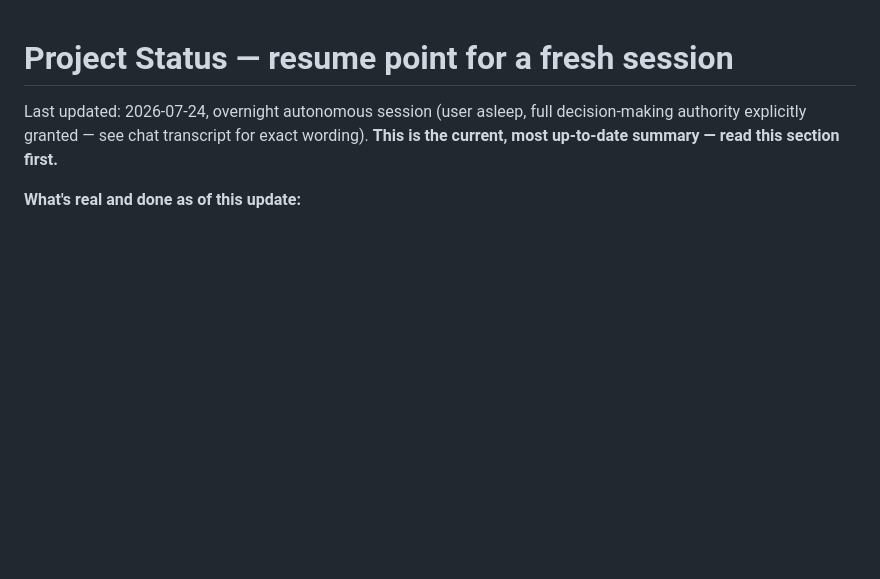
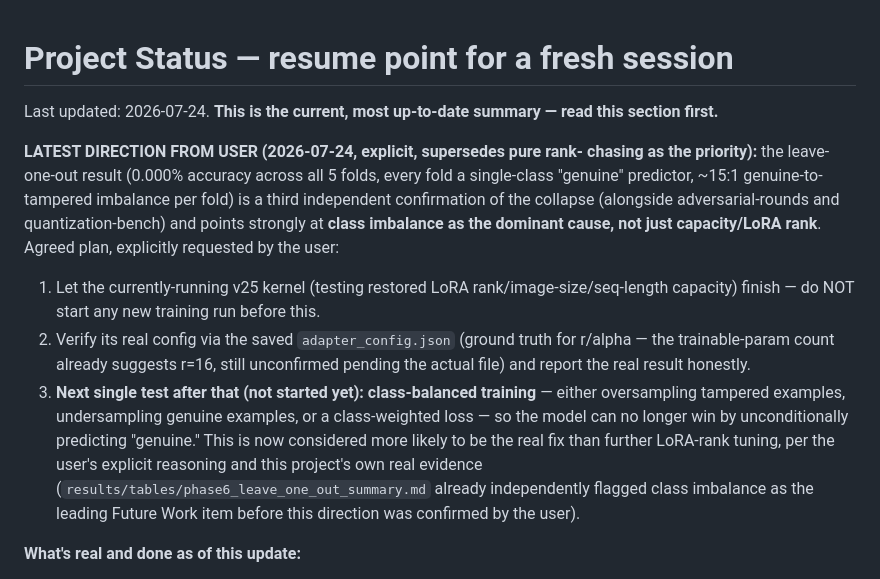
Before and after one commit to Poojadheniya17/doc_verification, a Markdown page: PROJECT_STATUS.md, the part around the change. GitHub-like rendering; blank space fills up the shorter version.

Commit message:
note class imbalance as the next thing to test

```diff
--- a/PROJECT_STATUS.md
+++ b/PROJECT_STATUS.md
@@ -1,9 +1,30 @@
 # Project Status — resume point for a fresh session
 
-Last updated: 2026-07-24, overnight autonomous session (user asleep, full
-decision-making authority explicitly granted — see chat transcript for exact
-wording). **This is the current, most up-to-date summary — read this section
-first.**
+Last updated: 2026-07-24. **This is the current, most up-to-date summary —
+read this section first.**
+
+**LATEST DIRECTION FROM USER (2026-07-24, explicit, supersedes pure rank-
+chasing as the priority):** the leave-one-out result (0.000% accuracy across
+all 5 folds, every fold a single-class "genuine" predictor, ~15:1 genuine-to-
+tampered imbalance per fold) is a third independent confirmation of the
+collapse (alongside adversarial-rounds and quantization-bench) and points
+strongly at **class imbalance as the dominant cause, not just capacity/LoRA
+rank**. Agreed plan, explicitly requested by the user:
+1. Let the currently-running v25 kernel (testing restored LoRA
+   rank/image-size/seq-length capacity) finish — do NOT start any new
+   training run before this.
+2. Verify its real config via the saved `adapter_config.json` (ground truth
+   for r/alpha — the trainable-param count already suggests r=16, still
+   unconfirmed pending the actual file) and report the real result honestly.
+3. **Next single test after that (not started yet): class-balanced
+   training** — either oversampling tampered examples, undersampling
+   genuine examples, or a class-weighted loss — so the model can no longer
+   win by unconditionally predicting "genuine." This is now considered more
+   likely to be the real fix than further LoRA-rank tuning, per the user's
+   explicit reasoning and this project's own real evidence
+   (`results/tables/phase6_leave_one_out_summary.md` already independently
+   flagged class imbalance as the leading Future Work item before this
+   direction was confirmed by the user).
 
 **What's real and done as of this update:**
 - Phase 4 SFT training completed for real (kernel v24) — checkpoint committed
```
